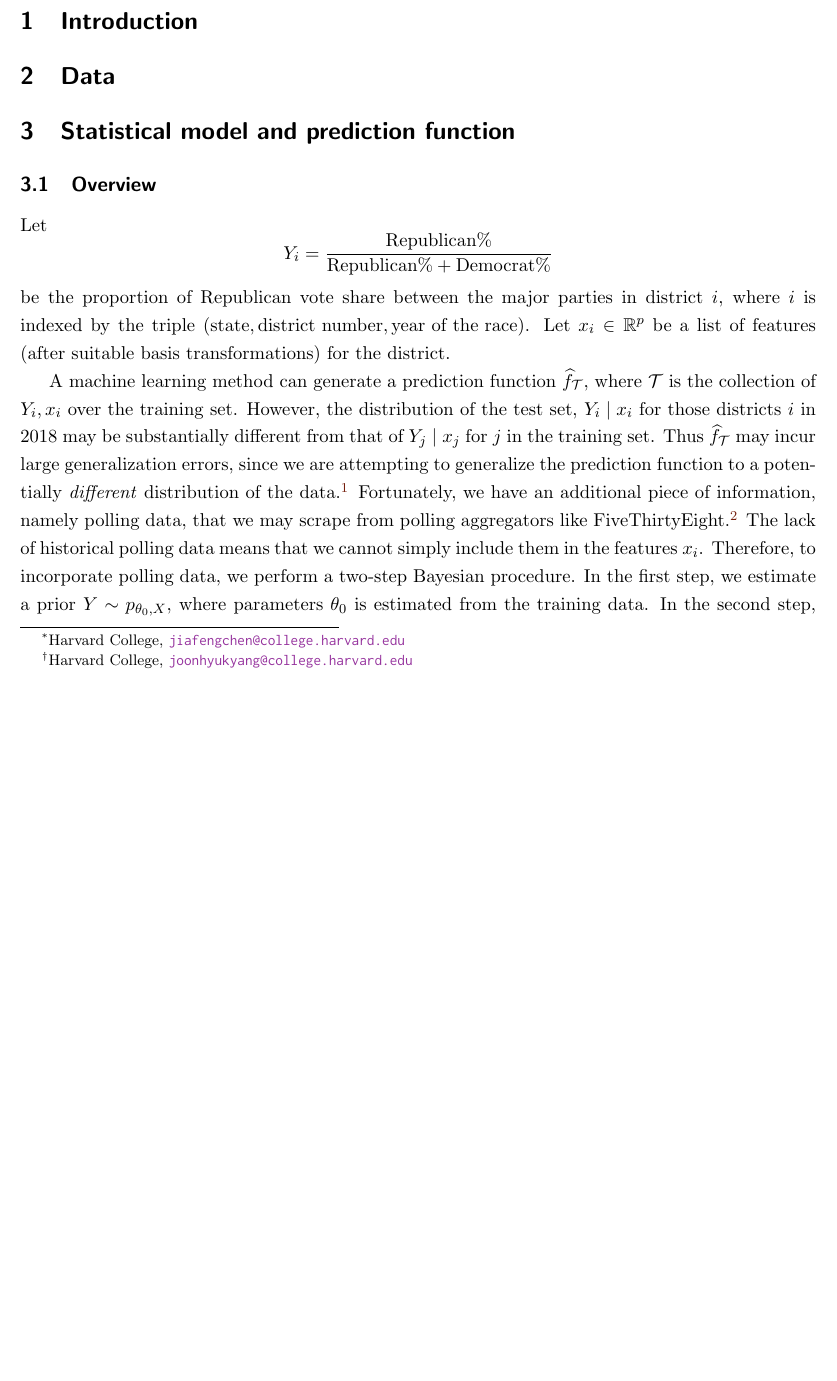
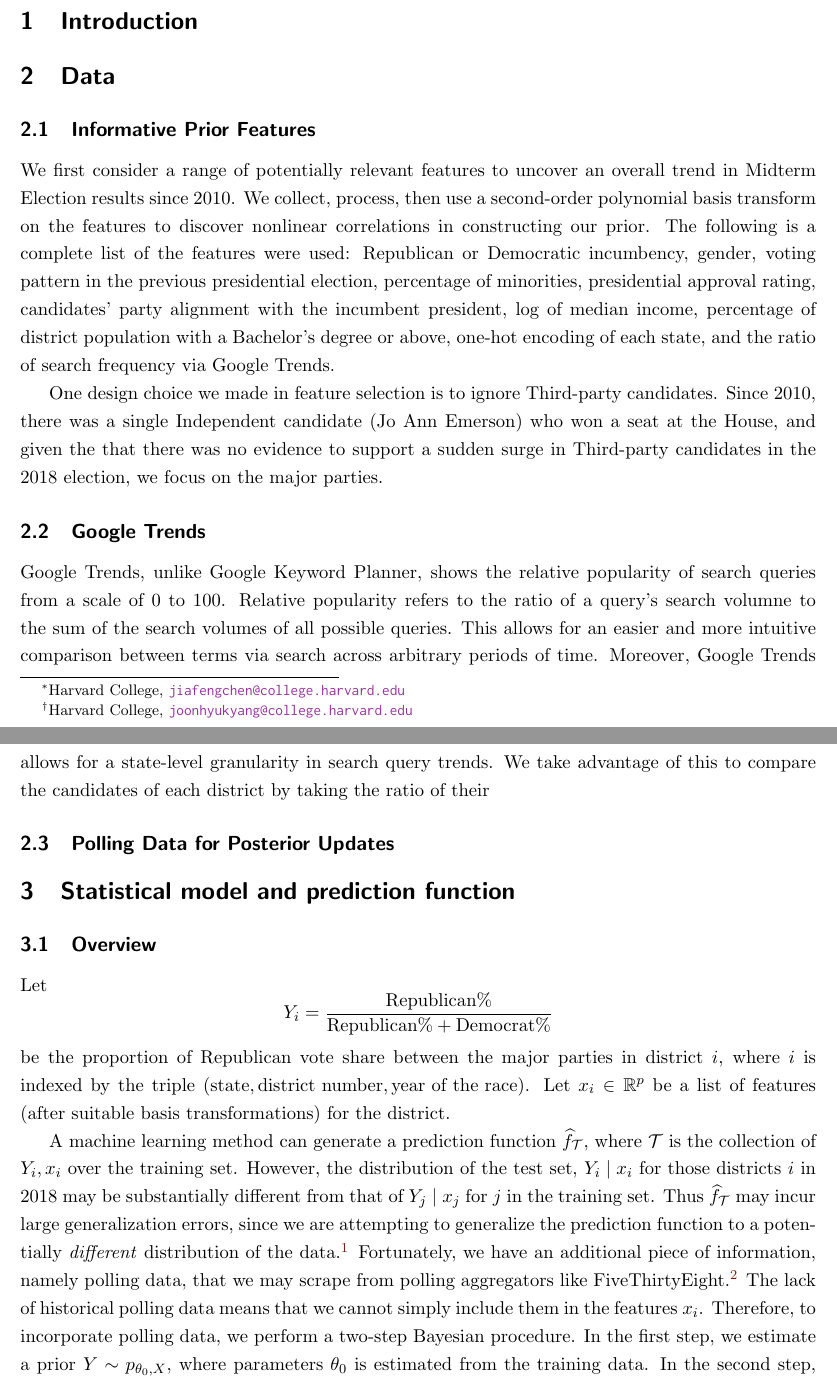
Before and after one commit to jiafengkevinchen/stat195-project, a LaTeX document (report/main.tex): part of page 1 of 5 before the commit and two parts of pages 1 and 2 of 6 after it, the two joined at a grey line, cut so that both start at the same text, the shorter picture padded with empty space. Compiled offline with pdfLaTeX.

Commit message:
report data section

```diff
--- a/report/main.tex
+++ b/report/main.tex
@@ -27,7 +27,15 @@
 \section{Introduction}
 
 \section{Data}
+\subsection{Informative Prior Features}
+We first consider a range of potentially relevant features to uncover an overall trend in Midterm Election results since 2010. We collect, process, then use a second-order polynomial basis transform on the features to discover nonlinear correlations in constructing our prior. The following is a complete list of the features were used: Republican or Democratic incumbency, gender, voting pattern in the previous presidential election, percentage of minorities, presidential approval rating, candidates’ party alignment with the incumbent president, log of median income, percentage of district population with a Bachelor’s degree or above, one-hot encoding of each state, and the ratio of search frequency via Google Trends.
 
+One design choice we made in feature selection is to ignore Third-party candidates. Since 2010, there was a single Independent candidate (Jo Ann Emerson) who won a seat at the House, and given the that there was no evidence to support a sudden surge in Third-party candidates in the 2018 election, we focus on the major parties.
+
+\subsection{Google Trends}
+Google Trends, unlike Google Keyword Planner, shows the relative popularity of search queries from a scale of 0 to 100. Relative popularity refers to the ratio of a query's search volumne to the sum of the search volumes of all possible queries. This allows for an easier and more intuitive comparison between terms via search across arbitrary periods of time. Moreover, Google Trends allows for a state-level granularity in search query trends. We take advantage of this to compare the candidates of each district by taking the ratio of their
+
+\subsection{Polling Data for Posterior Updates}
 \section{Statistical model and prediction function}
 \subsection{Overview}
 Let \[Y_i = \frac{\text{Republican}\% }{\text{Republican}\% + \text{Democrat}\%}\] be the proportion of Republican vote share between the major parties in district $i$, where $i$ is indexed by the triple $(\text{state}, \text{district number}, \text{year of the race})$.
```
